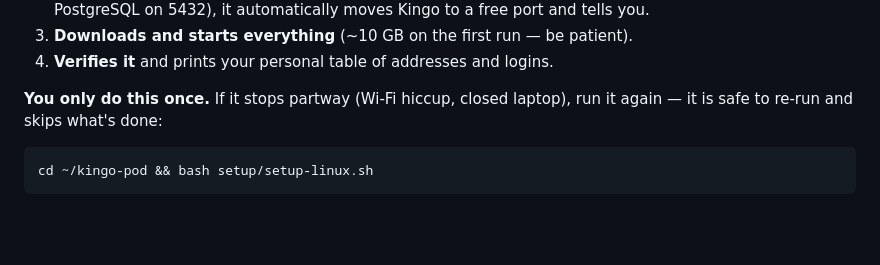
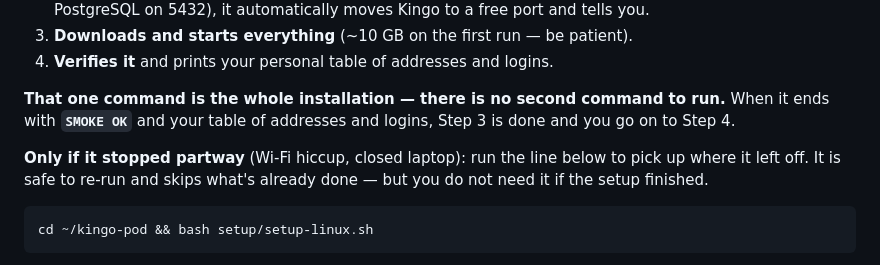
Before and after one commit to frankhuettner/kingo-pod, a Markdown page: docs/STUDENT-GUIDE-WINDOWS.md, the part around the change. Drawn GitHub-style; blank space fills up the shorter version.

````diff
--- a/docs/STUDENT-GUIDE-WINDOWS.md
+++ b/docs/STUDENT-GUIDE-WINDOWS.md
@@ -109,8 +109,13 @@ The script does four things, in order, and says so as it goes:
 3. **Downloads and starts everything** (~10 GB on the first run — be patient).
 4. **Verifies it** and prints your personal table of addresses and logins.
 
-**You only do this once.** If it stops partway (Wi-Fi hiccup, closed laptop),
-run it again — it is safe to re-run and skips what's done:
+**That one command is the whole installation — there is no second command to
+run.** When it ends with **`SMOKE OK`** and your table of addresses and logins,
+Step 3 is done and you go on to Step 4.
+
+**Only if it stopped partway** (Wi-Fi hiccup, closed laptop): run the line
+below to pick up where it left off. It is safe to re-run and skips what's
+already done — but you do not need it if the setup finished.
 
 ```bash
 cd ~/kingo-pod && bash setup/setup-linux.sh
````
Also changed, not shown: docs/STUDENT-GUIDE-MAC.md (+4 -0 lines), docs/STUDENT-GUIDE-WINDOWS-USB.md (+6 -1 lines).
